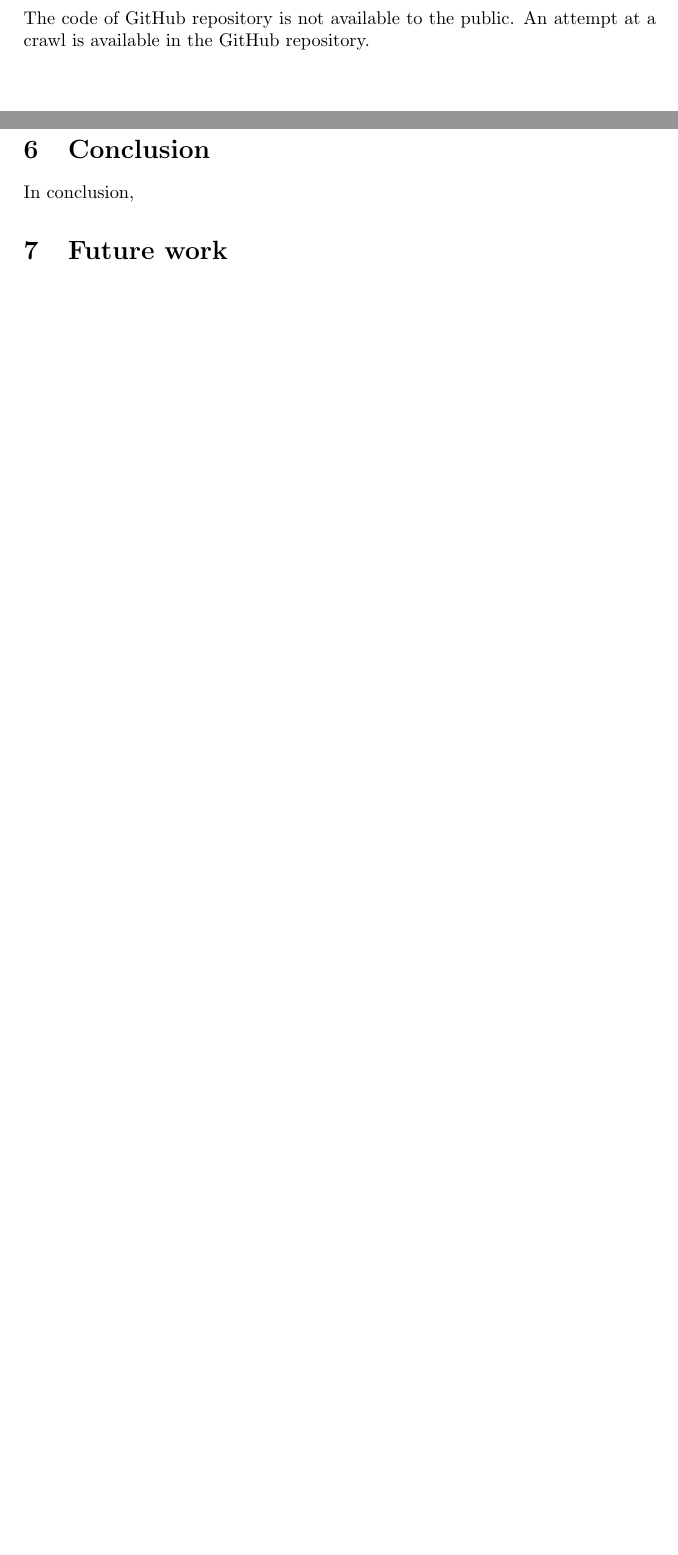
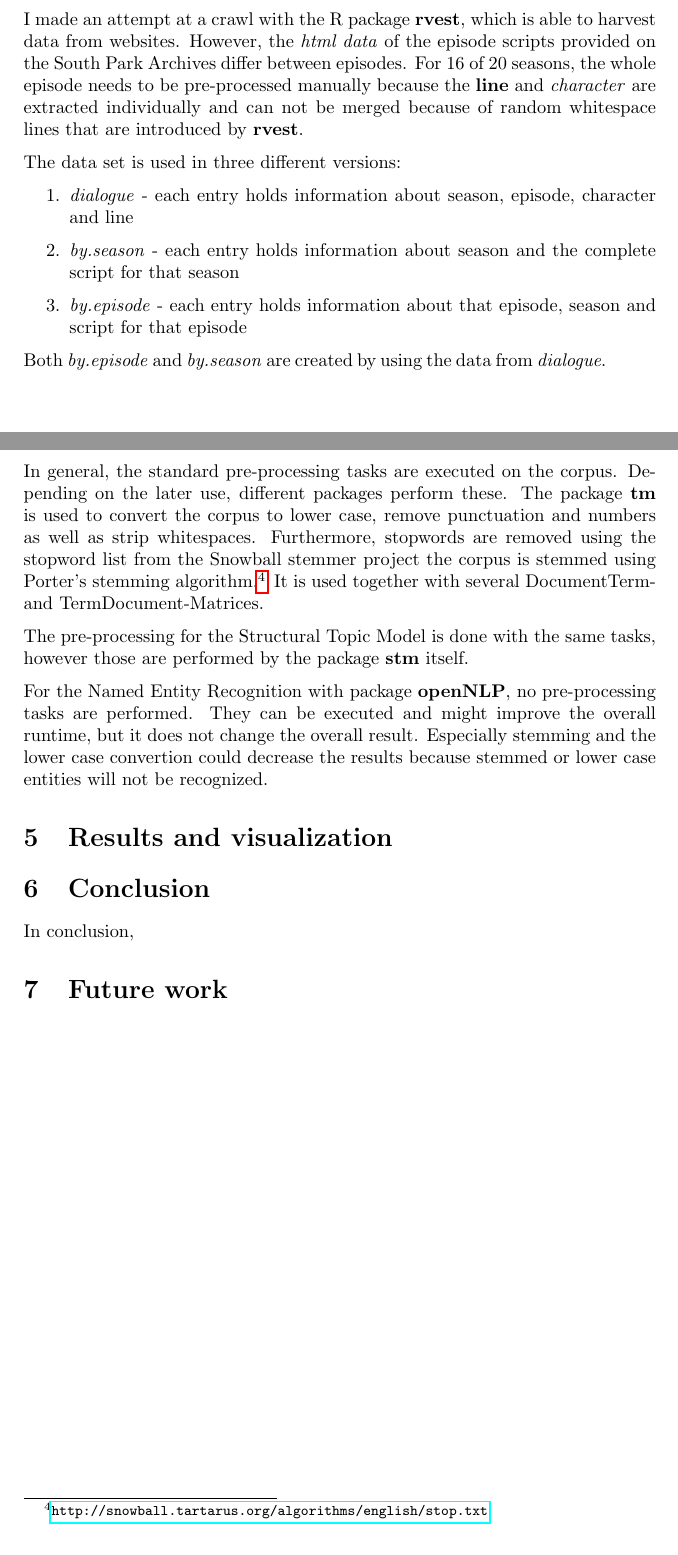
Before and after one commit to dnerger/South-Park-Text-Mining, a LaTeX document (text_mining-report.tex): two parts of pages 1 and 6 of 6 before the commit and two parts of pages 3 and 8 of 8 after it, joined at a grey line, cut at the place of the change, the shorter picture padded with empty space. Compiled offline with pdfLaTeX.

Commit message:
progress on report

```diff
--- a/text_mining-report.tex
+++ b/text_mining-report.tex
@@ -9,6 +9,7 @@
 \usepackage[scientific-notation=true]{siunitx}
 \usepackage{amsmath}
 \usepackage{hyperref}
+\usepackage{epigraph}
 
 \author{Dominik Nerger (i6146759)}
 \title{Text Mining South Park}
@@ -31,5 +49,14 @@
 
-	The code of GitHub repository is not available to the public. An attempt at a crawl is available in the GitHub repository.
+	 I made an attempt at a crawl with the R package \textbf{rvest}, which is able to harvest data from websites.  However, the \textit{html data} of the episode scripts provided on the South Park Archives differ between episodes. For 16 of 20 seasons, the whole episode needs to be pre-processed manually because the \textbf{line} and \textit{character} are extracted individually and can not be merged because of random whitespace lines that are introduced by \textbf{rvest}.
+
+	 The data set is used in three different versions:
+	 \begin{enumerate}
+	 \item \textit{dialogue} - each entry holds information about season, episode, character and line
+	 \item \textit{by.season} - each entry holds information about season and the complete script for that season
+	 \item \textit{by.episode} - each entry holds information about that episode, season and script for that episode
+	 \end{enumerate}
+
+	 Both \textit{by.episode} and \textit{by.season} are created by using the data from \textit{dialogue}.
 
 
 	\begin{figure}[h]
@@ -76,8 +89,15 @@
 
 	\section{Pre-processing}
+	In general, the standard pre-processing tasks are executed on the corpus. Depending on the later use, different packages perform these.
+	The package \textbf{tm} is used to convert the corpus to lower case, remove punctuation and numbers as well as strip whitespaces. Furthermore, stopwords are removed using the stopword list from the Snowball stemmer project  the corpus is stemmed using Porter's stemming algorithm.\footnote{\url{http://snowball.tartarus.org/algorithms/english/stop.txt}} It is used together with several DocumentTerm- and TermDocument-Matrices.
+
+	The pre-processing for the Structural Topic Model is done with the same tasks, however those are performed by the package \textbf{stm} itself.
+
+	For the Named Entity Recognition with package \textbf{openNLP}, no pre-processing tasks are performed. They can be executed and might improve the overall runtime, but it does not change the overall result. Especially stemming and the lower case convertion could decrease the results because stemmed or lower case entities will not be recognized.
 
 
-	\section{Implementation and results}
+
+	\section{Results and visualization}
 
 
 	\section{Conclusion}
```
Also changed, not shown: text_mining-report.pdf, text_mining-report.tex (39 more changed lines), 2 other files.
